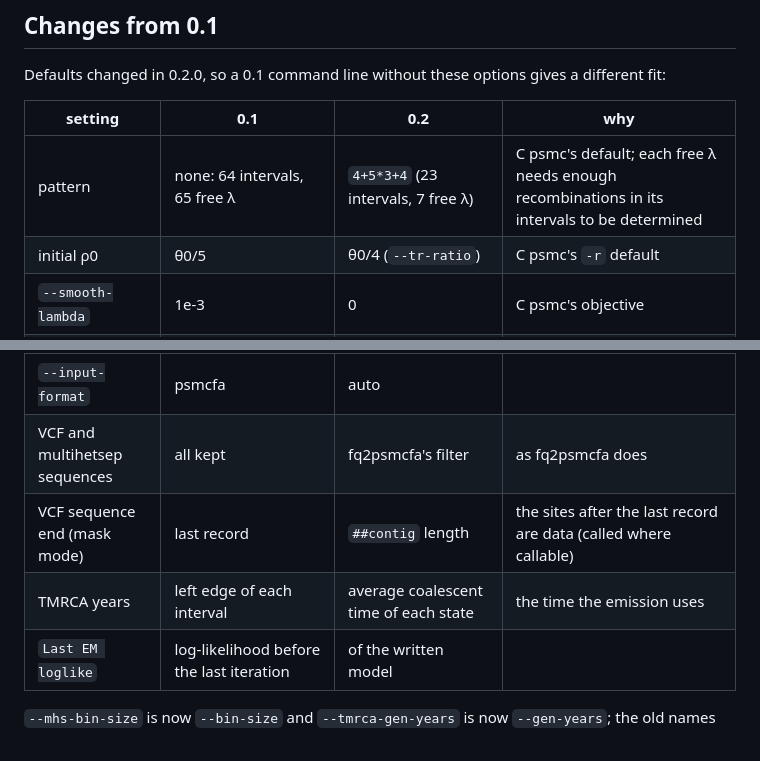
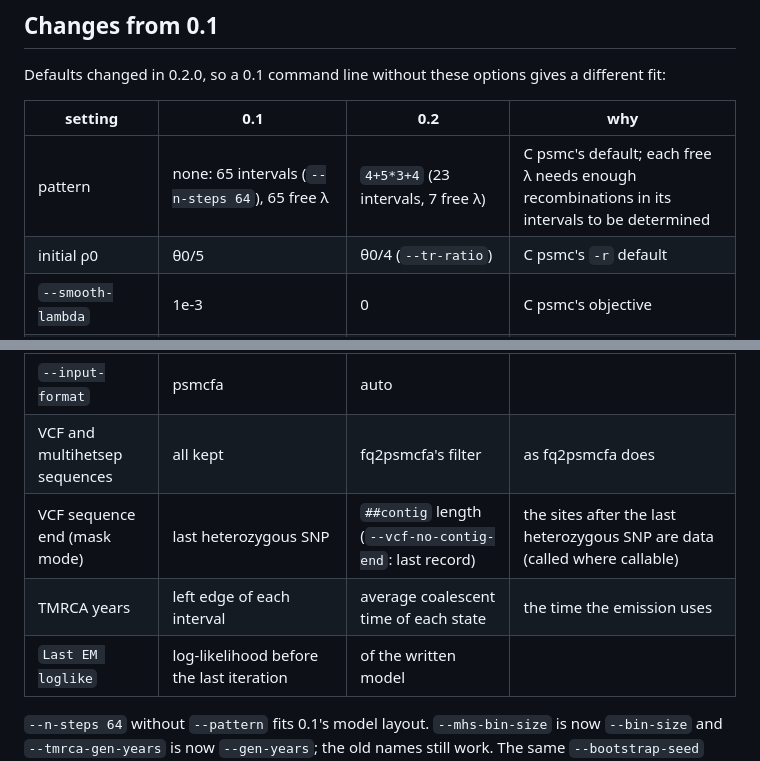
Before and after one commit to larryivan/psmc-rs, a Markdown page: README.md, 2 parts joined by grey strips. Rendered like a GitHub page.

```diff
--- a/README.md
+++ b/README.md
@@ -446,16 +446,17 @@ gives a different fit:
 
 | setting | 0.1 | 0.2 | why |
 | --- | --- | --- | --- |
-| pattern | none: 64 intervals, 65 free λ | `4+5*3+4` (23 intervals, 7 free λ) | C psmc's default; each free λ needs enough recombinations in its intervals to be determined |
+| pattern | none: 65 intervals (`--n-steps 64`), 65 free λ | `4+5*3+4` (23 intervals, 7 free λ) | C psmc's default; each free λ needs enough recombinations in its intervals to be determined |
 | initial ρ0 | θ0/5 | θ0/4 (`--tr-ratio`) | C psmc's `-r` default |
 | `--smooth-lambda` | 1e-3 | 0 | C psmc's objective |
 | bootstrap | 50,000-bin blocks within each sequence, replicates started from the fit | splitfa trunks of 500,000 bins across the input, fresh start | C psmc's scheme; the old one gave zero spread for sequences shorter than a block |
 | `--input-format` | psmcfa | auto | |
 | VCF and multihetsep sequences | all kept | fq2psmcfa's filter | as fq2psmcfa does |
-| VCF sequence end (mask mode) | last record | `##contig` length | the sites after the last record are data (called where callable) |
+| VCF sequence end (mask mode) | last heterozygous SNP | `##contig` length (`--vcf-no-contig-end`: last record) | the sites after the last heterozygous SNP are data (called where callable) |
 | TMRCA years | left edge of each interval | average coalescent time of each state | the time the emission uses |
 | `Last EM loglike` | log-likelihood before the last iteration | of the written model | |
 
+`--n-steps 64` without `--pattern` fits 0.1's model layout.
 `--mhs-bin-size` is now `--bin-size` and `--tmrca-gen-years` is now
 `--gen-years`; the old names still work. The same `--bootstrap-seed` draws
 different replicates than in 0.1. 0.1 also read psmcfa headers as bins (one
```
Also changed, not shown: CHANGELOG.md (+6 -4 lines).
